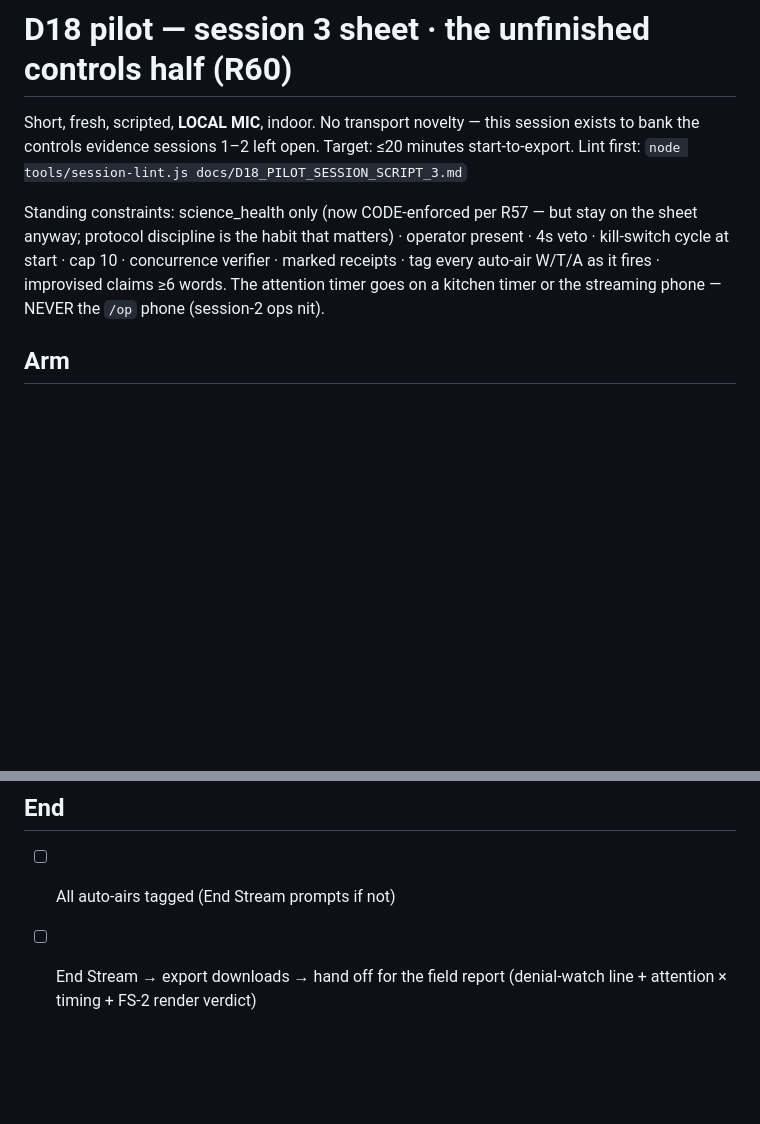
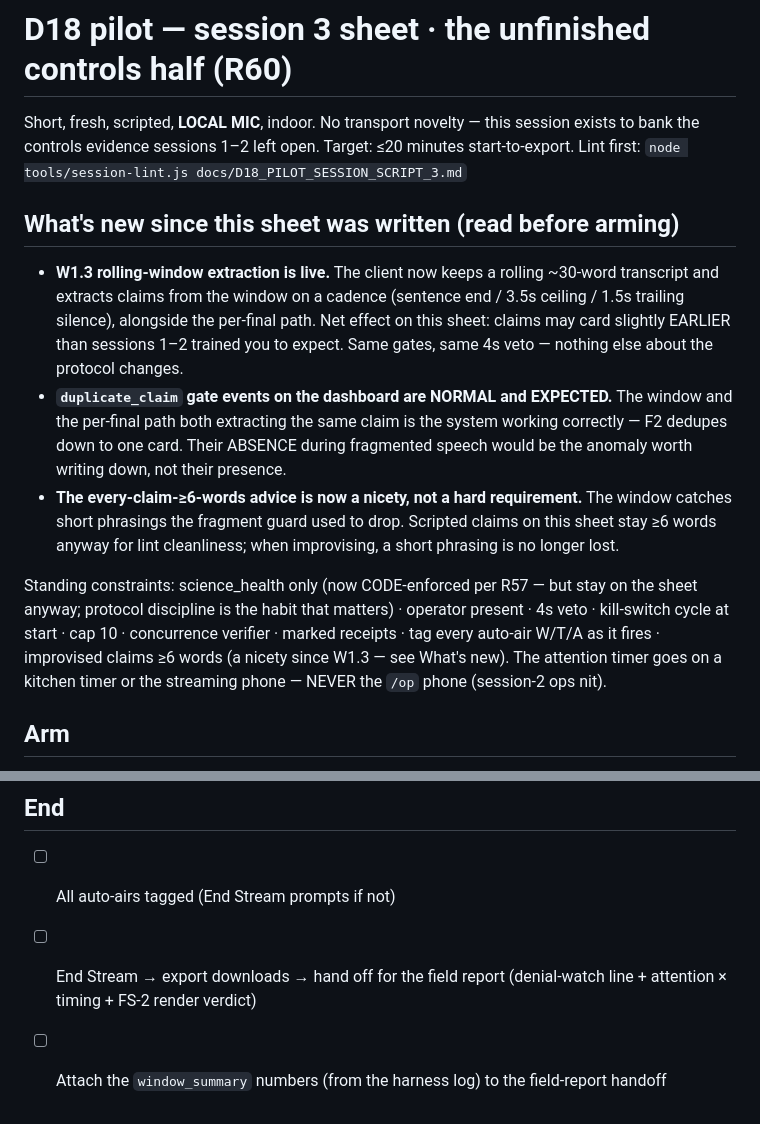
Before and after one commit to jordanpeele/footnote, a Markdown page: docs/D18_PILOT_SESSION_SCRIPT_3.md, 2 parts joined by grey strips. GitHub-like rendering; blank space fills up the shorter version.

```diff
--- a/docs/D18_PILOT_SESSION_SCRIPT_3.md
+++ b/docs/D18_PILOT_SESSION_SCRIPT_3.md
@@ -5,11 +5,29 @@ session exists to bank the controls evidence sessions 1–2 left open. Target:
 ≤20 minutes start-to-export. Lint first:
 `node tools/session-lint.js docs/D18_PILOT_SESSION_SCRIPT_3.md`
 
+## What's new since this sheet was written (read before arming)
+
+- **W1.3 rolling-window extraction is live.** The client now keeps a rolling
+  ~30-word transcript and extracts claims from the window on a cadence
+  (sentence end / 3.5s ceiling / 1.5s trailing silence), alongside the
+  per-final path. Net effect on this sheet: claims may card slightly
+  EARLIER than sessions 1–2 trained you to expect. Same gates, same 4s
+  veto — nothing else about the protocol changes.
+- **`duplicate_claim` gate events on the dashboard are NORMAL and
+  EXPECTED.** The window and the per-final path both extracting the same
+  claim is the system working correctly — F2 dedupes down to one card.
+  Their ABSENCE during fragmented speech would be the anomaly worth
+  writing down, not their presence.
+- **The every-claim-≥6-words advice is now a nicety, not a hard
+  requirement.** The window catches short phrasings the fragment guard
+  used to drop. Scripted claims on this sheet stay ≥6 words anyway for
+  lint cleanliness; when improvising, a short phrasing is no longer lost.
+
 Standing constraints: science_health only (now CODE-enforced per R57 — but
 stay on the sheet anyway; protocol discipline is the habit that matters) ·
 operator present · 4s veto · kill-switch cycle at start · cap 10 ·
 concurrence verifier · marked receipts · tag every auto-air W/T/A as it
-fires · improvised claims ≥6 words. The attention timer goes on a kitchen
+fires · improvised claims ≥6 words (a nicety since W1.3 — see What's new). The attention timer goes on a kitchen
 timer or the streaming phone — NEVER the `/op` phone (session-2 ops nit).
 
 ## Arm
@@ -74,3 +92,5 @@ Negation ahead; conflicts holding is normal, not failure.
 - [ ] All auto-airs tagged (End Stream prompts if not)
 - [ ] End Stream → export downloads → hand off for the field report
       (denial-watch line + attention × timing + FS-2 render verdict)
+- [ ] Attach the `window_summary` numbers (from the harness log) to the
+      field-report handoff
```
Also changed, not shown: daysprint-handoff-1c.md (added, +46 -0 lines).
